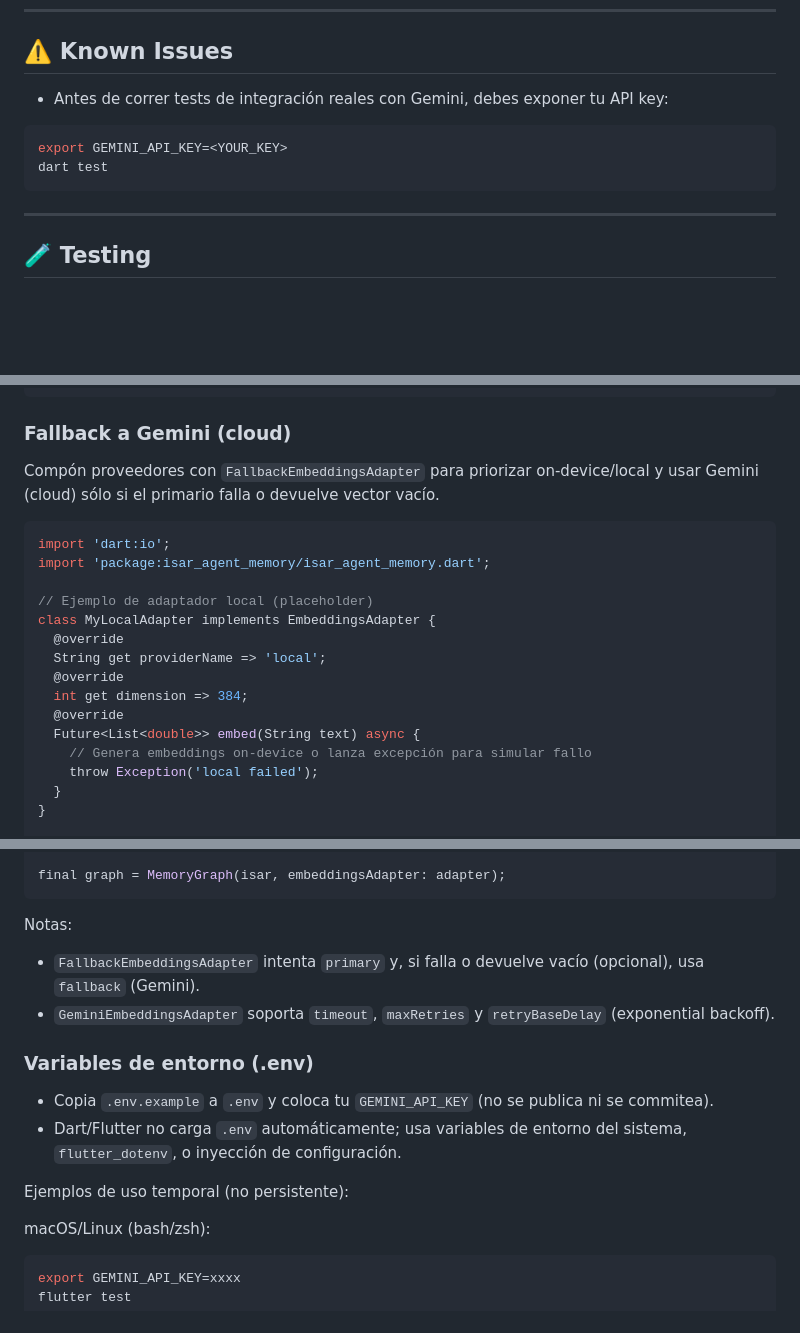
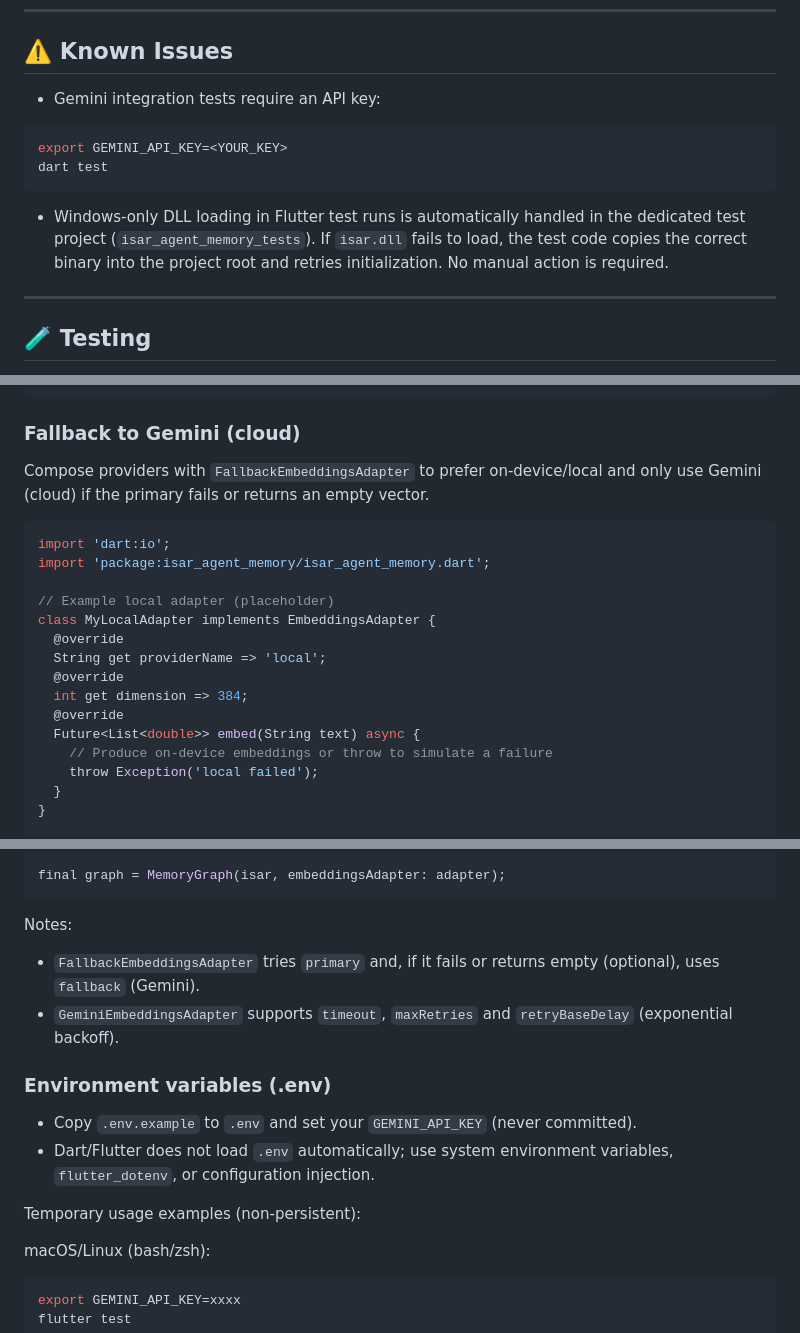
Before and after one commit to iberi22/isar_agent_memory, a Markdown page: README.md, 3 parts joined by grey strips. Drawn GitHub-style; blank space fills up the shorter version.

````diff
--- a/README.md
+++ b/README.md
@@ -92,12 +92,14 @@ This ensures that the tests are self-contained and run reliably across different
 
 ## ⚠️ Known Issues
 
-- Antes de correr tests de integración reales con Gemini, debes exponer tu API key:
+- Gemini integration tests require an API key:
 
 ```bash
 export GEMINI_API_KEY=<YOUR_KEY>
 dart test
 ```
+
+- Windows-only DLL loading in Flutter test runs is automatically handled in the dedicated test project (`isar_agent_memory_tests`). If `isar.dll` fails to load, the test code copies the correct binary into the project root and retries initialization. No manual action is required.
 
 ---
 
@@ -262,15 +264,15 @@ class MyEmbeddingsAdapter implements EmbeddingsAdapter {
 }
 ```
 
-### Fallback a Gemini (cloud)
+### Fallback to Gemini (cloud)
 
-Compón proveedores con `FallbackEmbeddingsAdapter` para priorizar on-device/local y usar Gemini (cloud) sólo si el primario falla o devuelve vector vacío.
+Compose providers with `FallbackEmbeddingsAdapter` to prefer on-device/local and only use Gemini (cloud) if the primary fails or returns an empty vector.
 
 ```dart
 import 'dart:io';
 import 'package:isar_agent_memory/isar_agent_memory.dart';
 
-// Ejemplo de adaptador local (placeholder)
+// Example local adapter (placeholder)
 class MyLocalAdapter implements EmbeddingsAdapter {
   @override
   String get providerName => 'local';
@@ -278,7 +280,7 @@ class MyLocalAdapter implements EmbeddingsAdapter {
   int get dimension => 384;
   @override
   Future<List<double>> embed(String text) async {
-    // Genera embeddings on-device o lanza excepción para simular fallo
+    // Produce on-device embeddings or throw to simulate a failure
     throw Exception('local failed');
   }
 }
@@ -298,17 +300,17 @@ final adapter = FallbackEmbeddingsAdapter(
 final graph = MemoryGraph(isar, embeddingsAdapter: adapter);
 ```
 
-Notas:
+Notes:
 
-- `FallbackEmbeddingsAdapter` intenta `primary` y, si falla o devuelve vacío (opcional), usa `fallback` (Gemini).
-- `GeminiEmbeddingsAdapter` soporta `timeout`, `maxRetries` y `retryBaseDelay` (exponential backoff).
+- `FallbackEmbeddingsAdapter` tries `primary` and, if it fails or returns empty (optional), uses `fallback` (Gemini).
+- `GeminiEmbeddingsAdapter` supports `timeout`, `maxRetries` and `retryBaseDelay` (exponential backoff).
 
-### Variables de entorno (.env)
+### Environment variables (.env)
 
-- Copia `.env.example` a `.env` y coloca tu `GEMINI_API_KEY` (no se publica ni se commitea).
-- Dart/Flutter no carga `.env` automáticamente; usa variables de entorno del sistema, `flutter_dotenv`, o inyección de configuración.
+- Copy `.env.example` to `.env` and set your `GEMINI_API_KEY` (never committed).
+- Dart/Flutter does not load `.env` automatically; use system environment variables, `flutter_dotenv`, or configuration injection.
 
-Ejemplos de uso temporal (no persistente):
+Temporary usage examples (non-persistent):
 
 macOS/Linux (bash/zsh):
 
````
Also changed, not shown: other parts of README.md (+26 -24 lines).
